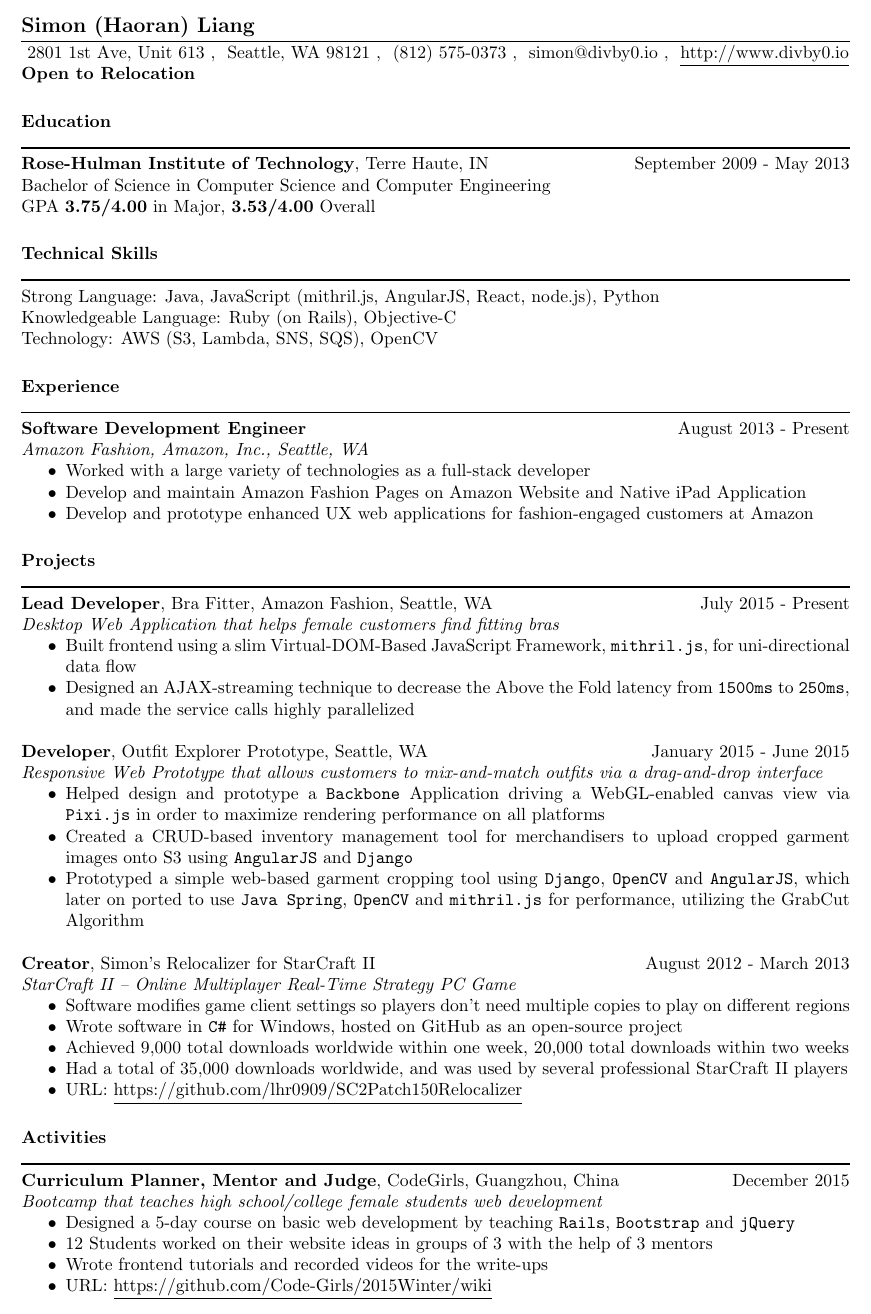
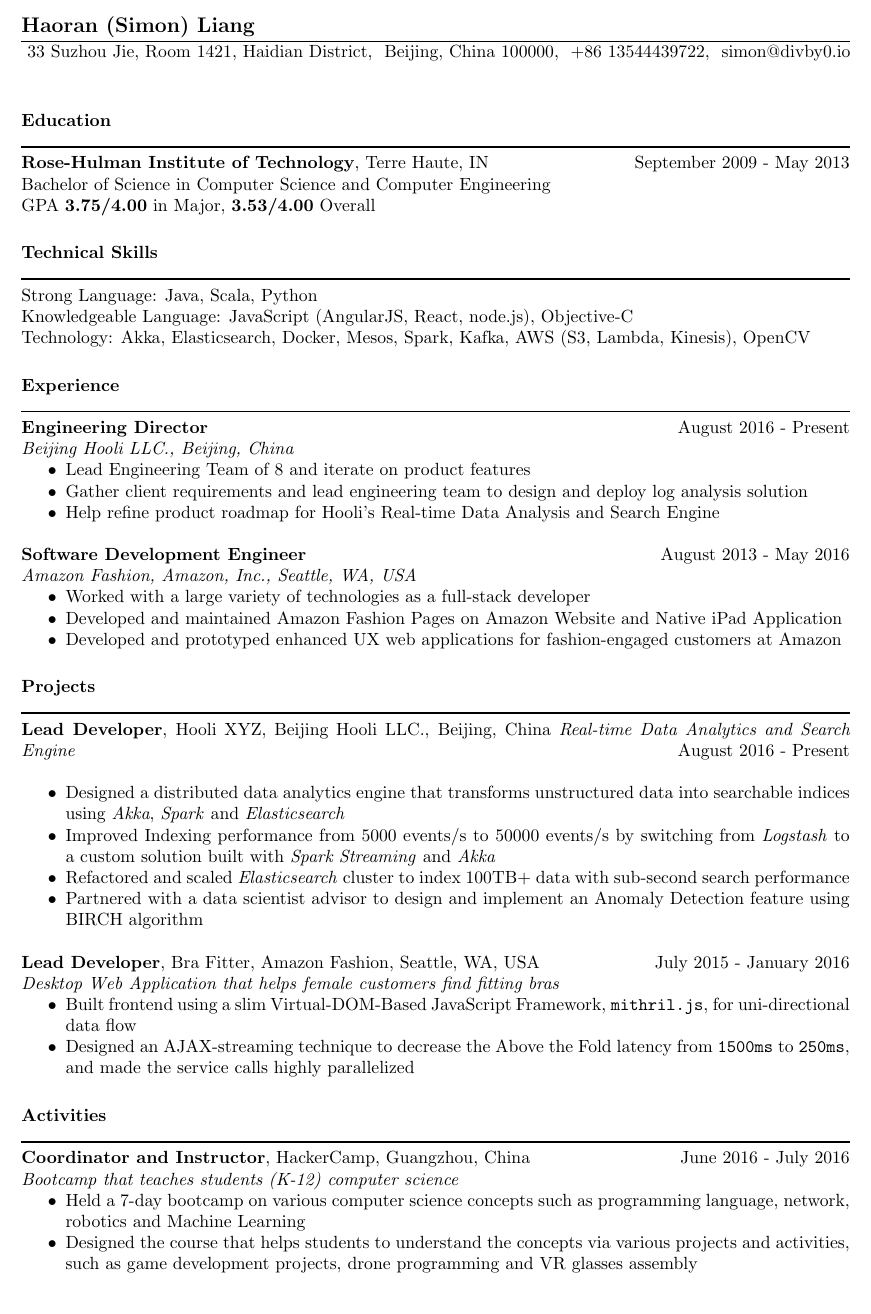
Before and after one commit to lhr0909/SimonsResume, a LaTeX CV (src/resume.tex): part of the page, cut at the place of the change. Compiled offline with pdfLaTeX.

Commit message:
Added latest work

```diff
--- a/src/resume.tex
+++ b/src/resume.tex
@@ -16,16 +16,15 @@
 \begin{document}
 
 % the \\[12pt] adds a blank line after name
-\name{Simon (Haoran) Liang}
+\name{Haoran (Simon) Liang}
 
 \address{
-  2801 1st Ave, Unit 613 \\
-  Seattle, WA 98121 \\
-  (812) 575-0373 \\
-  simon@divby0.io \\
-  \underline{http://www.divby0.io}
+  33 Suzhou Jie, Room 1421, Haidian District\\
+  Beijing, China 100000\\
+  +86 13544439722\\
+  simon@divby0.io
 }
-\address{\textbf{Open to Relocation}}
+% \address{\textbf{Open to Relocation}}
 
 \begin{resume}
 
@@ -38,28 +37,57 @@
 
   \section{Technical Skills}
   \rule{\textwidth}{1pt}
-    Strong Language: Java, JavaScript (mithril.js, AngularJS, React, node.js), Python \\
-    Knowledgeable Language: Ruby (on Rails), Objective-C \\
-    Technology: AWS (S3, Lambda, SNS, SQS), OpenCV
+    Strong Language: Java, Scala, Python \\
+    Knowledgeable Language: JavaScript (AngularJS, React, node.js), Objective-C \\
+    Technology: Akka, Elasticsearch, Docker, Mesos, Spark, Kafka, AWS (S3, Lambda, Kinesis), OpenCV
 
   \section{Experience}
   \rule{\textwidth}{1pt}
+    \textbf{Engineering Director}
+    \hfill August 2016 - Present \\
+    \textit{Beijing Hooli LLC., Beijing, China}
+    \begin{itemize} \itemsep -2pt
+      \item Lead Engineering Team of 8 and iterate on product features
+      \item Gather client requirements and lead engineering team to design and deploy log analysis solution
+      \item Help refine product roadmap for Hooli's Real-time Data Analysis and Search Engine
+    \end{itemize}
+
     \textbf{Software Development Engineer}
-    \hfill August 2013 - Present \\
-    \textit{Amazon Fashion, Amazon, Inc., Seattle, WA}
+    \hfill August 2013 - May 2016 \\
+    \textit{Amazon Fashion, Amazon, Inc., Seattle, WA, USA}
     \begin{itemize} \itemsep -2pt  % reduce space between items
       % \item Started on the tech team for Javari subsidiary websites,
       %       then the team got absorbed into Amazon Fashion Tech Team
       \item Worked with a large variety of technologies as a full-stack developer
-      \item Develop and maintain Amazon Fashion Pages on Amazon Website and Native iPad Application
-      \item Develop and prototype enhanced UX web applications for fashion-engaged customers at Amazon
+      \item Developed and maintained Amazon Fashion Pages on Amazon Website and Native iPad Application
+      \item Developed and prototyped enhanced UX web applications for fashion-engaged customers at Amazon
     \end{itemize}
 
 
   \section{Projects}
   \rule{\textwidth}{1pt}
-    \textbf{Lead Developer}, Bra Fitter, Amazon Fashion, Seattle, WA
-    \hfill July 2015 - Present \\
+    \textbf{Lead Developer}, Hooli XYZ, Beijing Hooli LLC., Beijing, China
+    \textit{Real-time Data Analytics and Search Engine}
+    \hfill August 2016 - Present \\
+    \begin{itemize} \itemsep -2pt
+      \item Designed a distributed data analytics engine that transforms unstructured data into searchable
+      indices using \textit{Akka}, \textit{Spark} and \textit{Elasticsearch}
+      \item Improved Indexing performance from 5000 events/s to 50000 events/s by switching from \textit{Logstash}
+      to a custom solution built with \textit{Spark Streaming} and \textit{Akka}
+      \item Refactored and scaled \textit{Elasticsearch} cluster to index 100TB+ data with sub-second search performance
+      \item Partnered with a data scientist advisor to design and implement an Anomaly Detection feature using BIRCH algorithm
+    \end{itemize}
+
+    % \textbf{Developer}, Shoefitr API, Amazon Fashion, Seattle, WA, USA
+    % \hfill January 2016 - May 2016 \\
+    % \begin{itemize} \itemsep -2pt
+    %   \item Refactored legacy monolithic ASP.NET web server into a pure backend API and a lightweight web server
+    %   \item Helped re-design the data processing procedures for raw shoe 3D point cloud data input
+    %   \item Re-wrote API servers in Java and migrated into internal Amazon stack
+    % \end{itemize}
+
+    \textbf{Lead Developer}, Bra Fitter, Amazon Fashion, Seattle, WA, USA
+    \hfill July 2015 - January 2016 \\
     \textit{Desktop Web Application that helps female customers find fitting bras}
     \begin{itemize} \itemsep -2pt  % reduce space between items
       % \item Application collects information about customer's current bra size and how the current bra(s) fit,
@@ -72,43 +100,51 @@
             \texttt{250ms}, and made the service calls highly parallelized
 		\end{itemize}
 
-    \textbf{Developer}, Outfit Explorer Prototype, Seattle, WA
-    \hfill January 2015 - June 2015 \\
-    \textit{Responsive Web Prototype that allows customers to mix-and-match outfits
-            via a drag-and-drop interface}
-    \begin{itemize} \itemsep -2pt  % reduce space between items
-      \item Helped design and prototype a \texttt{Backbone} Application driving a WebGL-enabled canvas view via
-            \texttt{Pixi.js} in order to maximize rendering performance on all platforms
-      \item Created a CRUD-based inventory management tool for merchandisers to upload cropped garment images onto S3
-            using \texttt{AngularJS} and \texttt{Django}
-      \item Prototyped a simple web-based garment cropping tool using \texttt{Django}, \texttt{OpenCV} and
-            \texttt{AngularJS}, which later on ported to use \texttt{Java Spring}, \texttt{OpenCV} and
-            \texttt{mithril.js} for performance, utilizing the GrabCut Algorithm
-    \end{itemize}
+    % \textbf{Developer}, Outfit Explorer Prototype, Seattle, WA
+    % \hfill January 2015 - June 2015 \\
+    % \textit{Responsive Web Prototype that allows customers to mix-and-match outfits
+    %         via a drag-and-drop interface}
+    % \begin{itemize} \itemsep -2pt  % reduce space between items
+    %   \item Helped design and prototype a \texttt{Backbone} Application driving a WebGL-enabled canvas view via
+    %         \texttt{Pixi.js} in order to maximize rendering performance on all platforms
+    %   \item Created a CRUD-based inventory management tool for merchandisers to upload cropped garment images onto S3
+    %         using \texttt{AngularJS} and \texttt{Django}
+    %   \item Prototyped a simple web-based garment cropping tool using \texttt{Django}, \texttt{OpenCV} and
+    %         \texttt{AngularJS}, which later on ported to use \texttt{Java Spring}, \texttt{OpenCV} and
+    %         \texttt{mithril.js} for performance, utilizing the GrabCut Algorithm
+    % \end{itemize}
 
-    \textbf{Creator}, Simon’s Relocalizer for StarCraft II
-    \hfill August 2012 - March 2013 \\
-    \textit{StarCraft II – Online Multiplayer Real-Time Strategy PC Game}
-    \begin{itemize} \itemsep -2pt  % reduce space between items
-      \item Software modifies game client settings so players don’t need multiple copies to play on different regions
-      \item Wrote software in \texttt{C\#} for Windows, hosted on GitHub as an open-source project
-      \item Achieved 9,000 total downloads worldwide within one week, 20,000 total downloads within two weeks
-      \item Had a total of 35,000 downloads worldwide, and was used by several professional StarCraft II players
-      \item URL: \underline{https://github.com/lhr0909/SC2Patch150Relocalizer}
-    \end{itemize}
+    % \textbf{Creator}, Simon’s Relocalizer for StarCraft II
+    % \hfill August 2012 - March 2013 \\
+    % \textit{StarCraft II – Online Multiplayer Real-Time Strategy PC Game}
+    % \begin{itemize} \itemsep -2pt  % reduce space between items
+    %   \item Software modifies game client settings so players don’t need multiple copies to play on different regions
+    %   \item Wrote software in \texttt{C\#} for Windows, hosted on GitHub as an open-source project
+    %   \item Achieved 9,000 total downloads worldwide within one week, 20,000 total downloads within two weeks
+    %   \item Had a total of 35,000 downloads worldwide, and was used by several professional StarCraft II players
+    %   \item URL: \underline{https://github.com/lhr0909/SC2Patch150Relocalizer}
+    % \end{itemize}
 
   \section{Activities}
   \rule{\textwidth}{1pt}
-    \textbf{Curriculum Planner, Mentor and Judge}, CodeGirls, Guangzhou, China
-    \hfill December 2015 \\
-    \textit{Bootcamp that teaches high school/college female students web development}
+    \textbf{Coordinator and Instructor}, HackerCamp, Guangzhou, China
+    \hfill June 2016 - July 2016 \\
+    \textit{Bootcamp that teaches students (K-12) computer science}
     \begin{itemize} \itemsep -2pt  % reduce space between items
-      \item Designed a 5-day course on basic web development by teaching \texttt{Rails},
-      \texttt{Bootstrap} and \texttt{jQuery}
-      \item 12 Students worked on their website ideas in groups of 3 with the help of 3 mentors
-      \item Wrote frontend tutorials and recorded videos for the write-ups
-      \item URL: \underline{https://github.com/Code-Girls/2015Winter/wiki}
+      \item Held a 7-day bootcamp on various computer science concepts such as programming language, network, robotics and Machine Learning
+      \item Designed the course that helps students to understand the concepts via various projects and activities, such as game development projects, drone programming and VR glasses assembly
     \end{itemize}
+
+    % \textbf{Curriculum Planner, Mentor and Judge}, CodeGirls, Guangzhou, China
+    % \hfill December 2015 \\
+    % \textit{Bootcamp that teaches high school/college female students web development}
+    % \begin{itemize} \itemsep -2pt  % reduce space between items
+    %   \item Designed a 5-day course on basic web development by teaching \texttt{Rails},
+    %   \texttt{Bootstrap} and \texttt{jQuery}
+    %   \item 12 Students worked on their website ideas in groups of 3 with the help of 3 mentors
+    %   \item Wrote frontend tutorials and recorded videos for the write-ups
+    %   \item URL: \underline{https://github.com/Code-Girls/2015Winter/wiki}
+    % \end{itemize}
 
     % \textbf{Intern Mentor}, Amazon Fashion, Seattle, WA
     % \hfill June 2015 \\
```
Also changed, not shown: simon-liang-resume.pdf.
